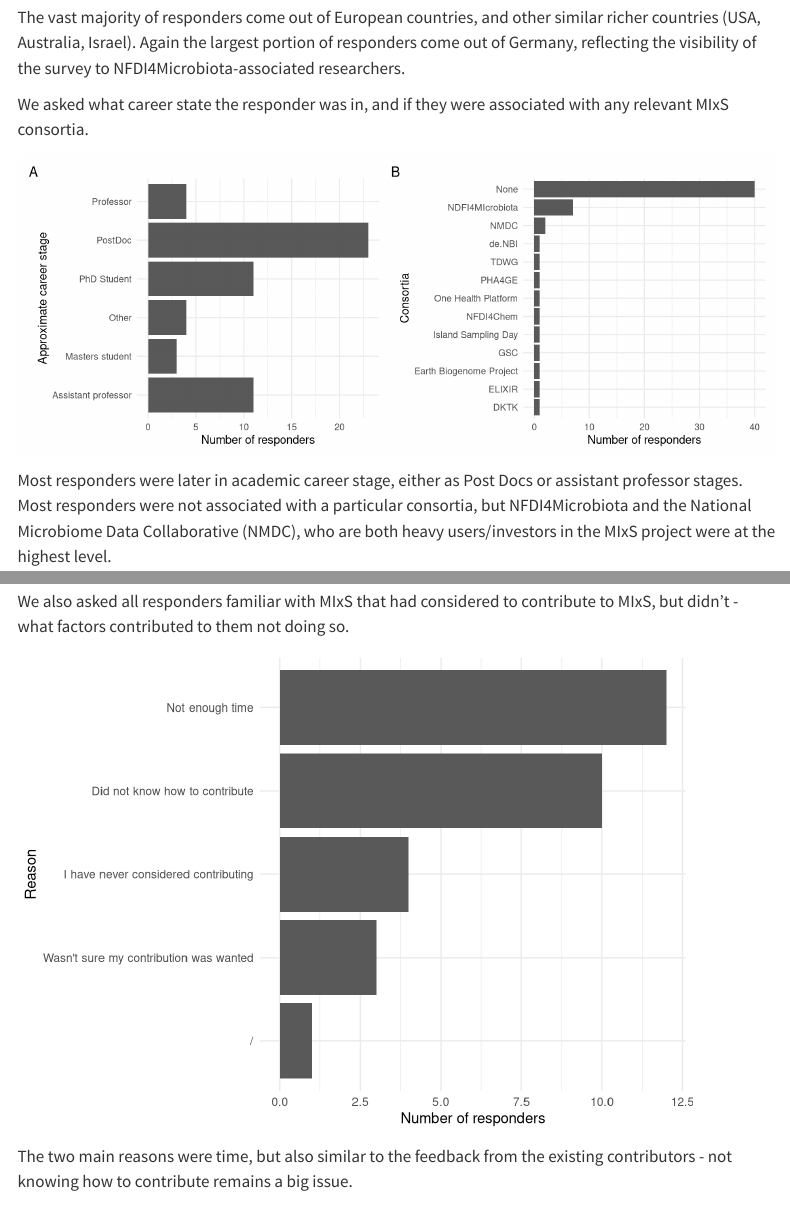
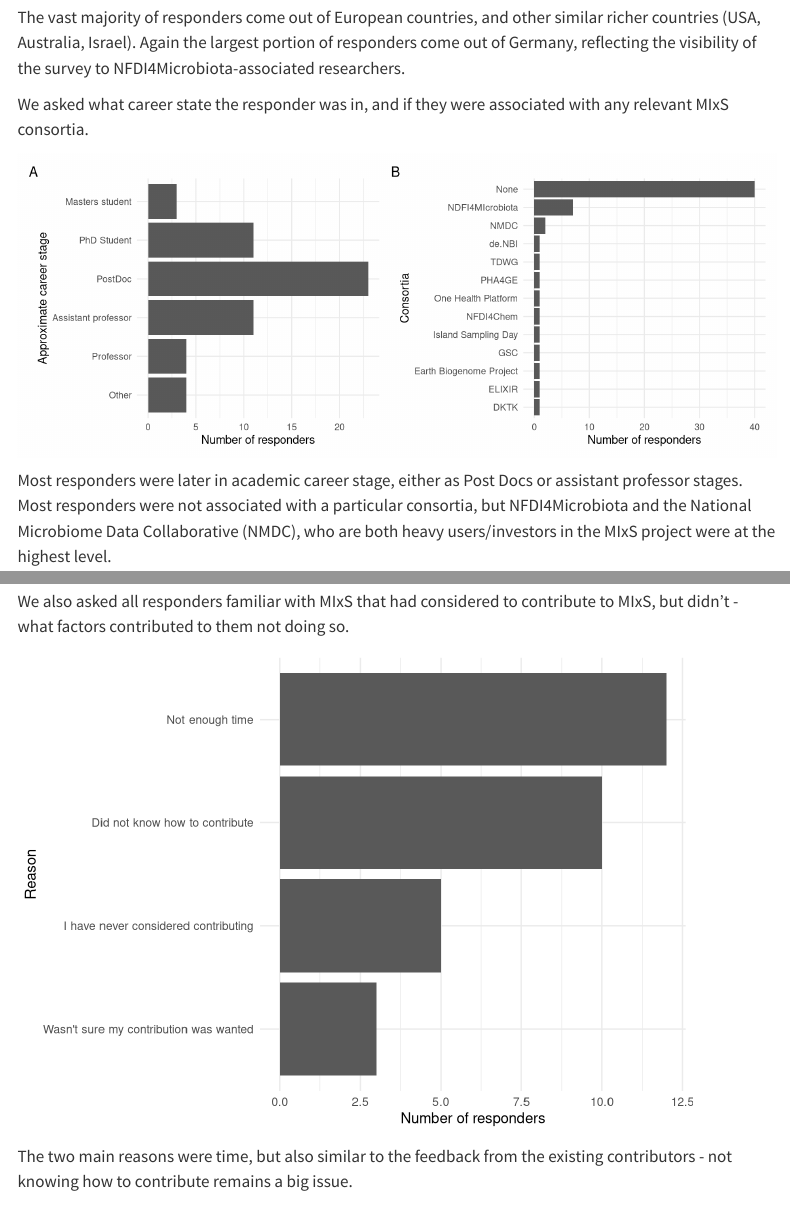
Before and after one commit to jfy133/mixs-ux-survey, a Quarto document (mixs-ux-survey.qmd): the page in a window 1100 px wide, from 1840 px down, and a second part further down, joined at a grey line. Rendered offline with R 4.5, knitr and Pandoc in place of Quarto, with nearby package versions; menus at the side of the page are left out; column names are cleaned by a stand-in for the janitor package.

Commit message:
Improve ordering of some plots, fix an uncleaned entry

````diff
--- a/mixs-ux-survey.qmd
+++ b/mixs-ux-survey.qmd
@@ -162,10 +162,15 @@ Again the largest portion of responders come out of Germany, reflecting the visi
 We asked what career state the responder was in, and if they were associated with any relevant MIxS consortia.
 
 ```{r fig.width=10, fig.height=4}
+
+career_order <- c("Masters student", "PhD Student", "PostDoc", "Assistant professor", "Professor", "Other")
+
 analysis_career <- data_raw |>
   select(what_career_stage_are_you_in_or_equivalent) |>
+  mutate(what_career_stage_are_you_in_or_equivalent = factor(what_career_stage_are_you_in_or_equivalent, levels = rev(career_order))) |>
   group_by(what_career_stage_are_you_in_or_equivalent) |>
   summarise(count = n())
+
 
 consortia_membership <- data_raw |>
   select(are_you_a_member_of_any_of_the_following_consortia) |>
@@ -593,8 +598,13 @@ We also asked all responders familiar with MIxS that had considered to contribut
 considering_contrib_what_stops <- data_raw |>
   select(if_you_considered_contributing_to_m_ix_s_but_decided_not_to_contribute_what_stopped_you) |>
   filter(!is.na(if_you_considered_contributing_to_m_ix_s_but_decided_not_to_contribute_what_stopped_you)) |>
-  mutate(fields = str_split(if_you_considered_contributing_to_m_ix_s_but_decided_not_to_contribute_what_stopped_you, ', ')) |>
+  mutate(
+    fields = str_split(if_you_considered_contributing_to_m_ix_s_but_decided_not_to_contribute_what_stopped_you, ', '),
+    ) |>
   unnest() |>
+  mutate(
+    fields = if_else(fields == '/', 'I have never considered contributing', fields)
+  ) |>
   group_by(fields) |>
   summarise(count = n()) |>
   arrange(count) |>
````
Also changed, not shown: mixs-ux-survey.html, mixs-ux-survey.pdf, mixs-ux-survey_files/figure-html/unnamed-chunk-24-1.png, mixs-ux-survey_files/figure-html/unnamed-chunk-5-1.png.
